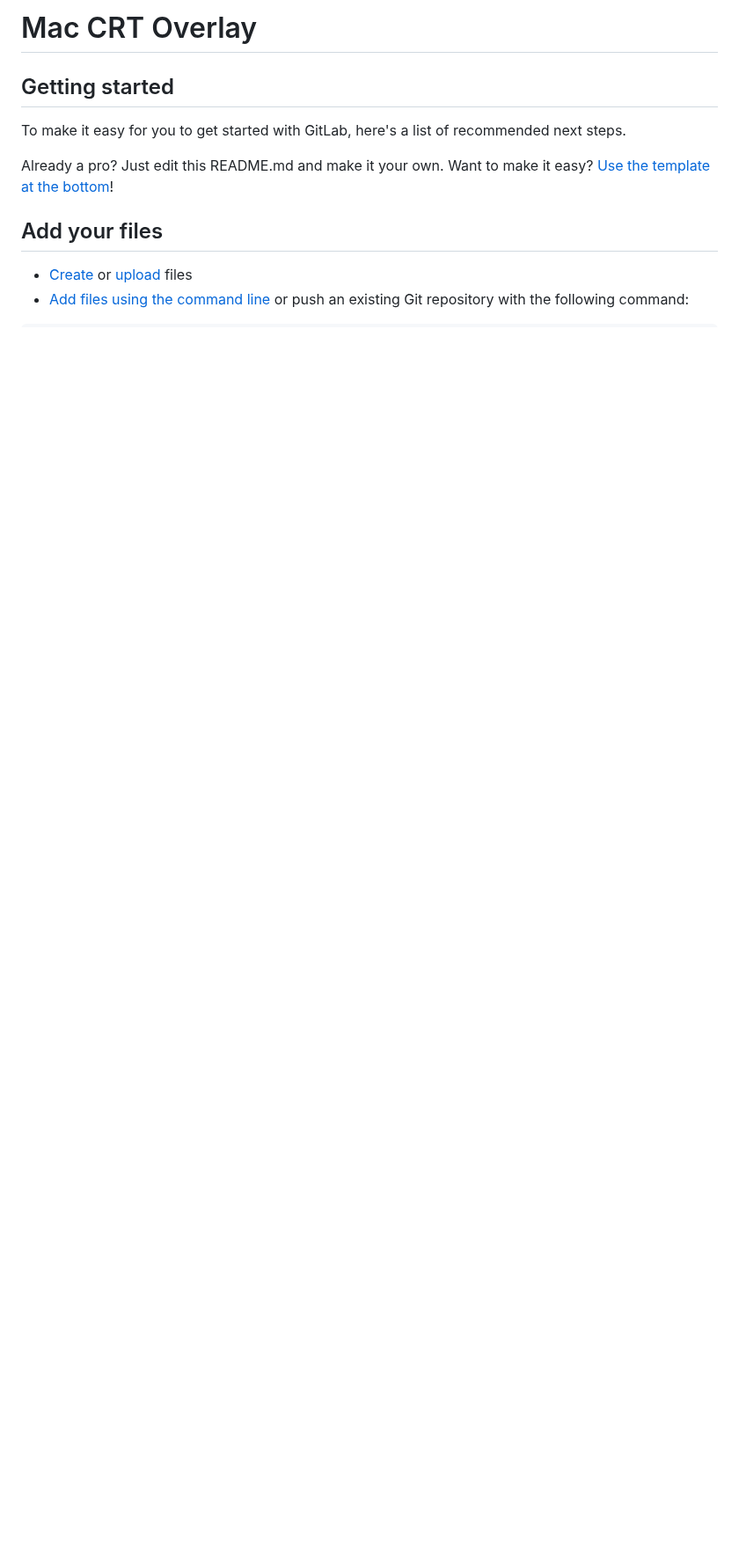
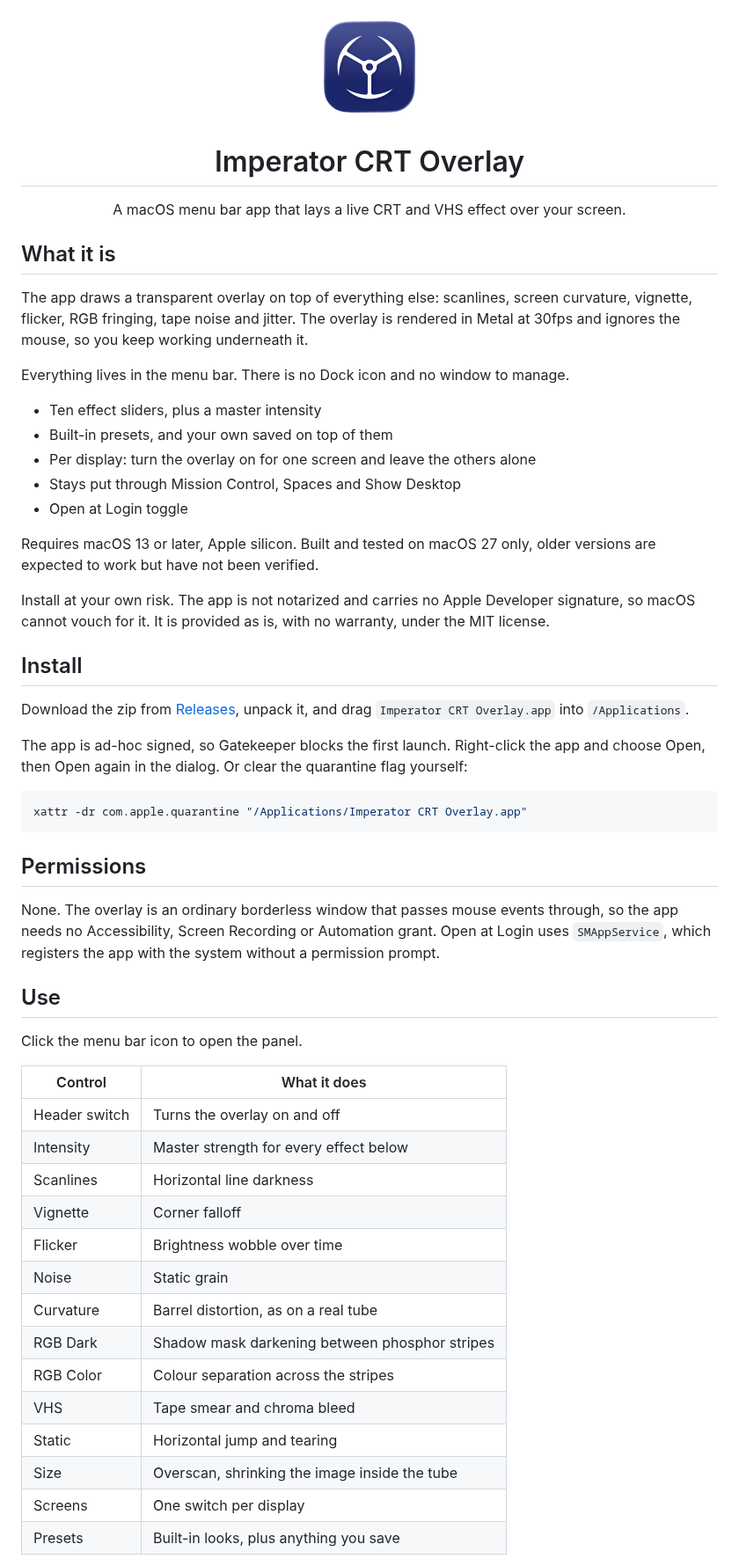
Before and after one commit to goranimperator/imperator-crt-overlay, a Markdown page: README.md, the part around one of its changes. Shown at 88% size. Rendered like a GitHub page; pictures changed too: app-icon.png (added); blank space fills up the shorter version.

````diff
--- a/README.md
+++ b/README.md
@@ -1,14 +1,67 @@
-# Mac CRT Overlay
+<p align="center">
+  <img src="app-icon.png" width="128" alt="Imperator CRT Overlay app icon">
+</p>
 
+<h1 align="center">Imperator CRT Overlay</h1>
 
+<p align="center">A macOS menu bar app that lays a live CRT and VHS effect over your screen.</p>
 
-## Getting started
+## What it is
 
-To make it easy for you to get started with GitLab, here's a list of recommended next steps.
+The app draws a transparent overlay on top of everything else: scanlines, screen curvature,
+vignette, flicker, RGB fringing, tape noise and jitter. The overlay is rendered in Metal at
+30fps and ignores the mouse, so you keep working underneath it.
 
-Already a pro? Just edit this README.md and make it your own. Want to make it easy? [Use the template at the bottom](#editing-this-readme)!
+Everything lives in the menu bar. There is no Dock icon and no window to manage.
 
-## Add your files
+- Ten effect sliders, plus a master intensity
+- Built-in presets, and your own saved on top of them
+- Per display: turn the overlay on for one screen and leave the others alone
+- Stays put through Mission Control, Spaces and Show Desktop
+- Open at Login toggle
 
-* [Create](https://docs.gitlab.com/user/project/repository/web_editor/#create-a-file) or [upload](https://docs.gitlab.com/user/project/repository/web_editor/#upload-a-file) files
-* [Add files using the command line](https://docs.gitlab.com/topics/git/add_files/#add-files-to-a-git-repository) or push an existing Git repository with the following command:
+Requires macOS 13 or later, Apple silicon. Built and tested on macOS 27 only, older versions
+are expected to work but have not been verified.
+
+Install at your own risk. The app is not notarized and carries no Apple Developer signature,
+so macOS cannot vouch for it. It is provided as is, with no warranty, under the MIT license.
+
+## Install
+
+Download the zip from [Releases](https://github.com/goranimperator/imperator-crt-overlay/releases),
+unpack it, and drag `Imperator CRT Overlay.app` into `/Applications`.
+
+The app is ad-hoc signed, so Gatekeeper blocks the first launch. Right-click the app and
+choose Open, then Open again in the dialog. Or clear the quarantine flag yourself:
+
+```bash
+xattr -dr com.apple.quarantine "/Applications/Imperator CRT Overlay.app"
+```
+
+## Permissions
+
+None. The overlay is an ordinary borderless window that passes mouse events through, so the
+app needs no Accessibility, Screen Recording or Automation grant. Open at Login uses
+`SMAppService`, which registers the app with the system without a permission prompt.
+
+## Use
+
+Click the menu bar icon to open the panel.
+
+| Control | What it does |
+| --- | --- |
+| Header switch | Turns the overlay on and off |
+| Intensity | Master strength for every effect below |
+| Scanlines | Horizontal line darkness |
+| Vignette | Corner falloff |
+| Flicker | Brightness wobble over time |
+| Noise | Static grain |
+| Curvature | Barrel distortion, as on a real tube |
+| RGB Dark | Shadow mask darkening between phosphor stripes |
+| RGB Color | Colour separation across the stripes |
+| VHS | Tape smear and chroma bleed |
+| Static | Horizontal jump and tearing |
+| Size | Overscan, shrinking the image inside the tube |
+| Screens | One switch per display |
+| Presets | Built-in looks, plus anything you save |
+
````
Also changed, not shown: other parts of README.md (+75 -53 lines), CLAUDE.md (+32 -4 lines), release-notes.md (added, +12 -0 lines), 15 other files.
